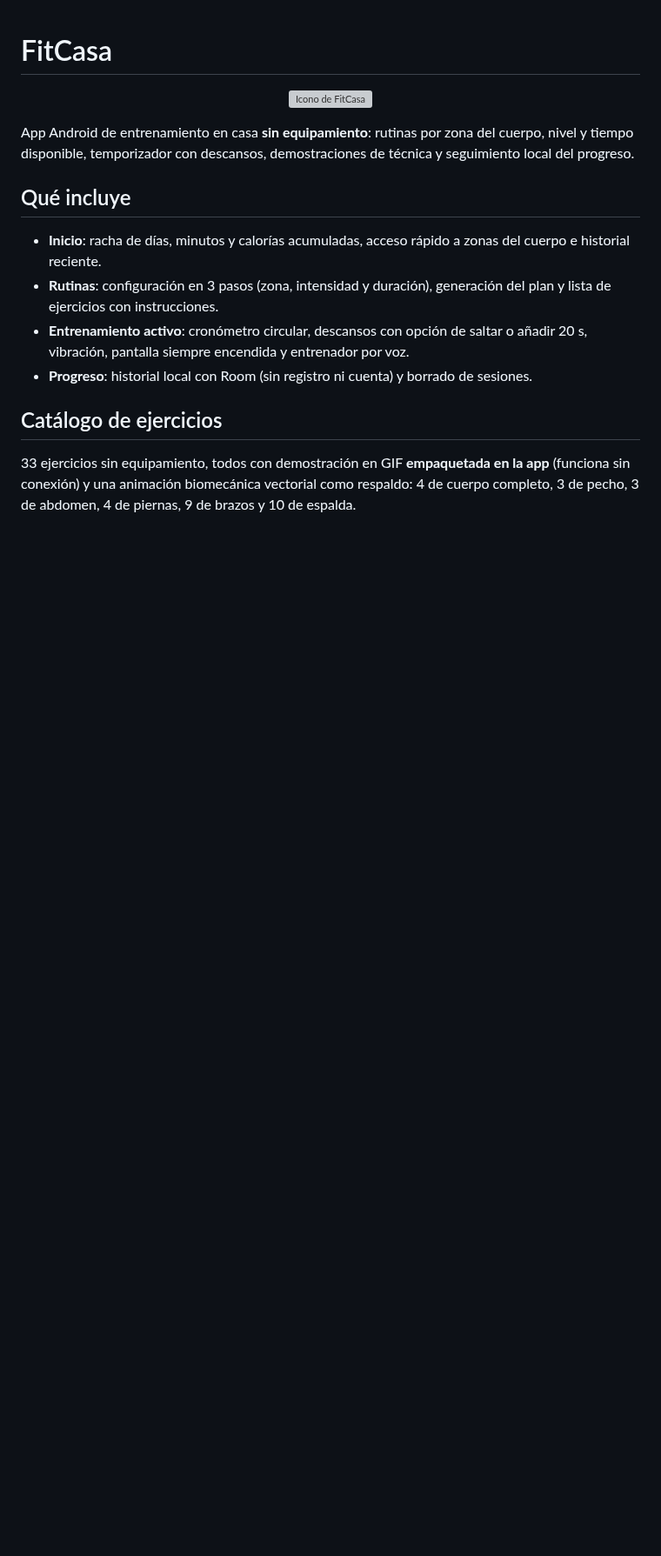
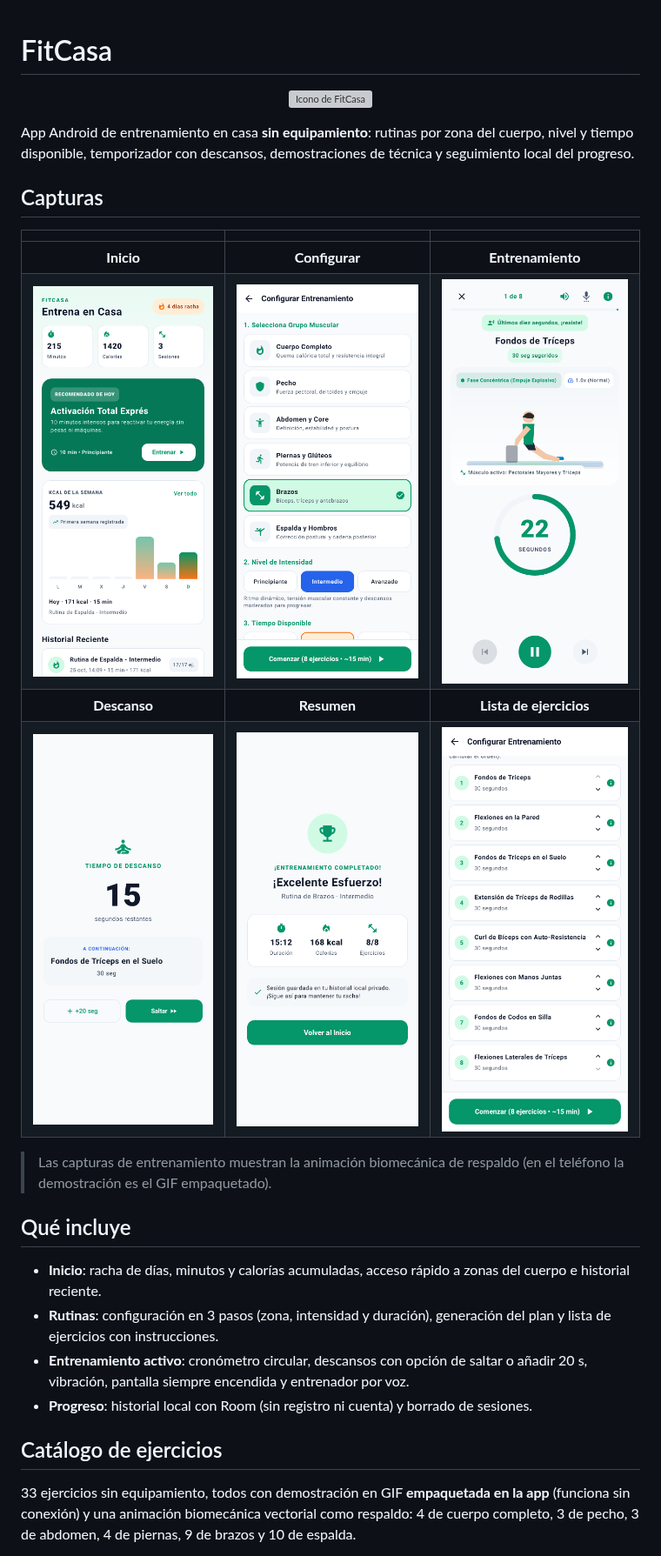
Before and after one commit to ginnovauk/FitCasa, a Markdown page: README.md, the part around the change. Shown at 87% size. Rendered like a GitHub page; pictures changed too: docs/screenshots/01-inicio.png (added), docs/screenshots/02-configurador.png (added), docs/screenshots/03-entrenamiento.png (added); blank space fills up the shorter version; grey boxes are pictures that could not be loaded.

Commit message:
README: capturas de las 6 pantallas principales
- docs/screenshots/ con inicio, configurador, entrenamiento, descanso,
  resumen y lista de ejercicios (822x1782)
- ScreenshotTest: Robolectric no decodifica los GIF de Coil, asi que el
  fixture usa la animacion biomecanica de respaldo, que si se dibuja

```diff
--- a/README.md
+++ b/README.md
@@ -5,6 +5,17 @@
 </p>
 
 App Android de entrenamiento en casa **sin equipamiento**: rutinas por zona del cuerpo, nivel y tiempo disponible, temporizador con descansos, demostraciones de técnica y seguimiento local del progreso.
+
+## Capturas
+
+| | | |
+|:---:|:---:|:---:|
+| **Inicio** | **Configurar** | **Entrenamiento** |
+| <img src="docs/screenshots/01-inicio.png" width="240" alt="Inicio con recomendación del día y gráfico semanal de kilocalorías"> | <img src="docs/screenshots/02-configurador.png" width="240" alt="Configurador de entrenamiento: grupo muscular, intensidad y duración"> | <img src="docs/screenshots/03-entrenamiento.png" width="240" alt="Pantalla de entrenamiento con temporizador y demostración de técnica"> |
+| **Descanso** | **Resumen** | **Lista de ejercicios** |
+| <img src="docs/screenshots/04-descanso.png" width="240" alt="Pantalla de descanso con opción de saltar o añadir 20 segundos"> | <img src="docs/screenshots/05-resumen.png" width="240" alt="Resumen al completar el entrenamiento: duración, calorías y ejercicios"> | <img src="docs/screenshots/06-lista-ejercicios.png" width="240" alt="Lista de ejercicios del plan con orden y duración"> |
+
+> Las capturas de entrenamiento muestran la animación biomecánica de respaldo (en el teléfono la demostración es el GIF empaquetado).
 
 ## Qué incluye
 
```
Also changed, not shown: 1 other file.
